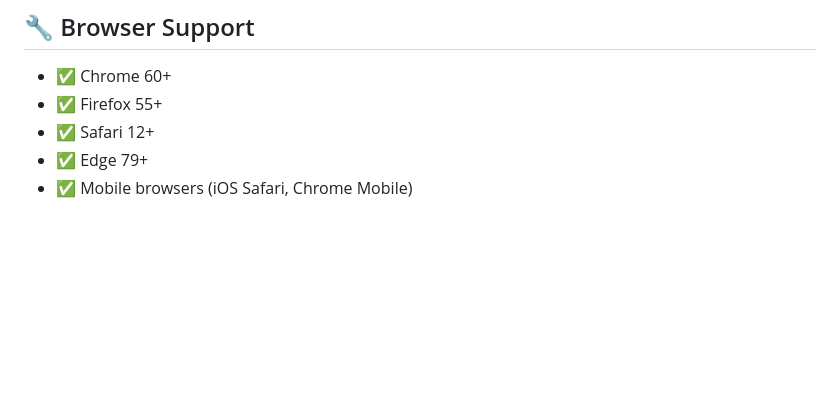
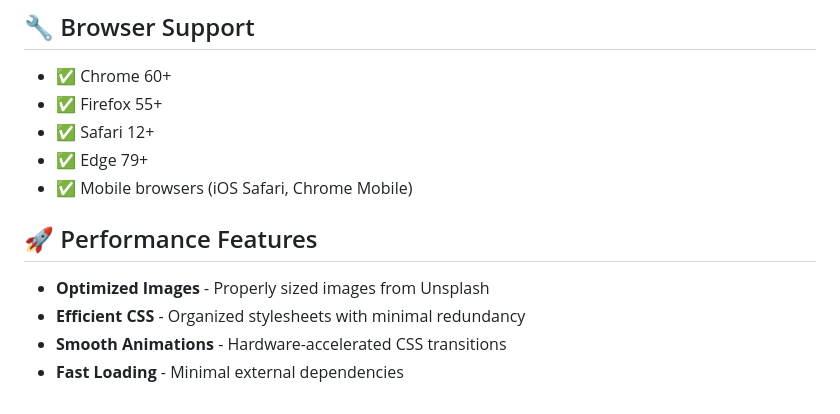
Before and after one commit to Kaleb-07/Travel-Landing, a Markdown page: README.md, the part around the change. GitHub-like rendering; blank space fills up the shorter version.

Commit message:
Performance Features

```diff
--- a/README.md
+++ b/README.md
@@ -163,3 +163,10 @@ css
 - ✅ Safari 12+
 - ✅ Edge 79+
 - ✅ Mobile browsers (iOS Safari, Chrome Mobile)
+
+## 🚀 Performance Features
+
+- **Optimized Images** - Properly sized images from Unsplash
+- **Efficient CSS** - Organized stylesheets with minimal redundancy
+- **Smooth Animations** - Hardware-accelerated CSS transitions
+- **Fast Loading** - Minimal external dependencies
```
